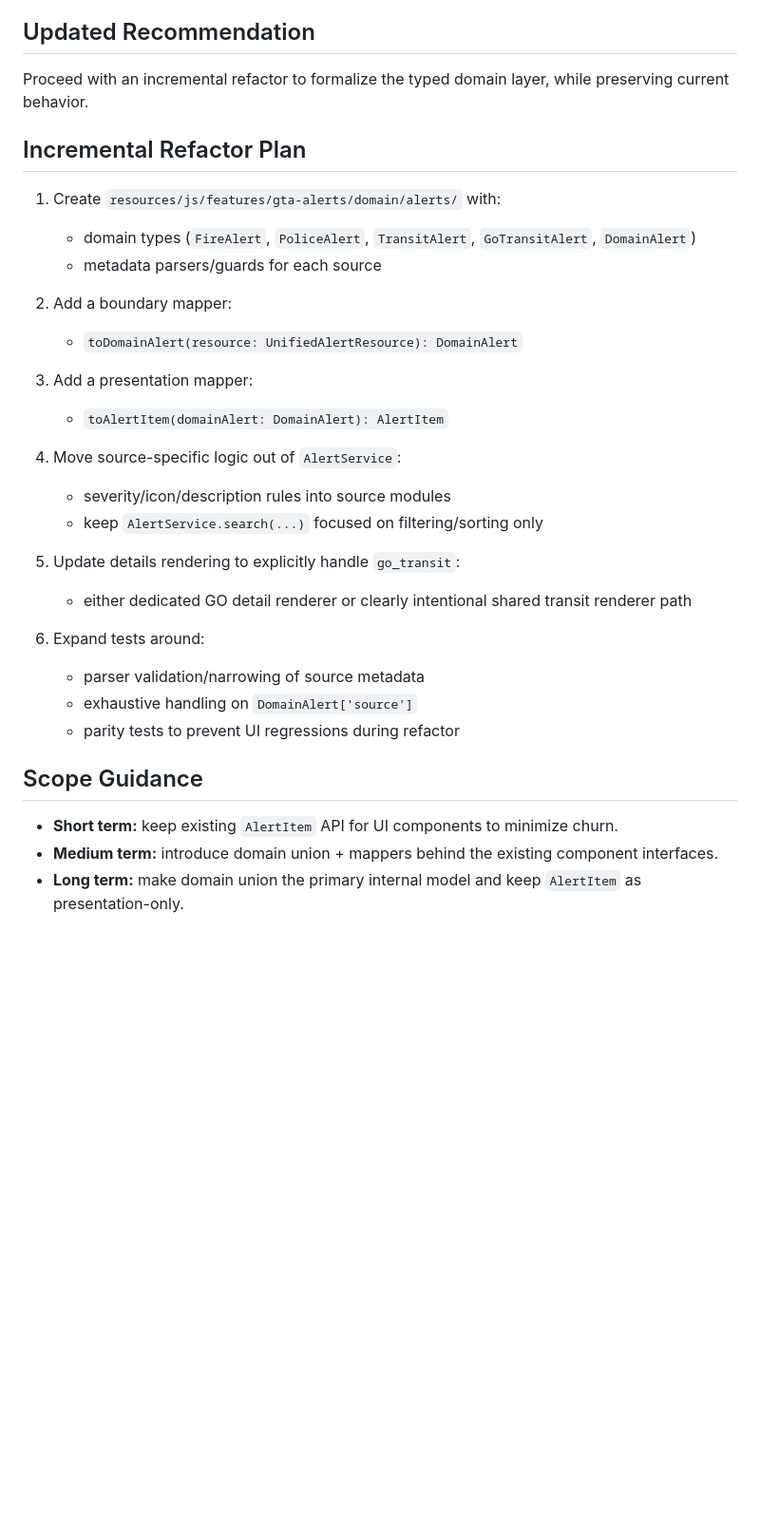
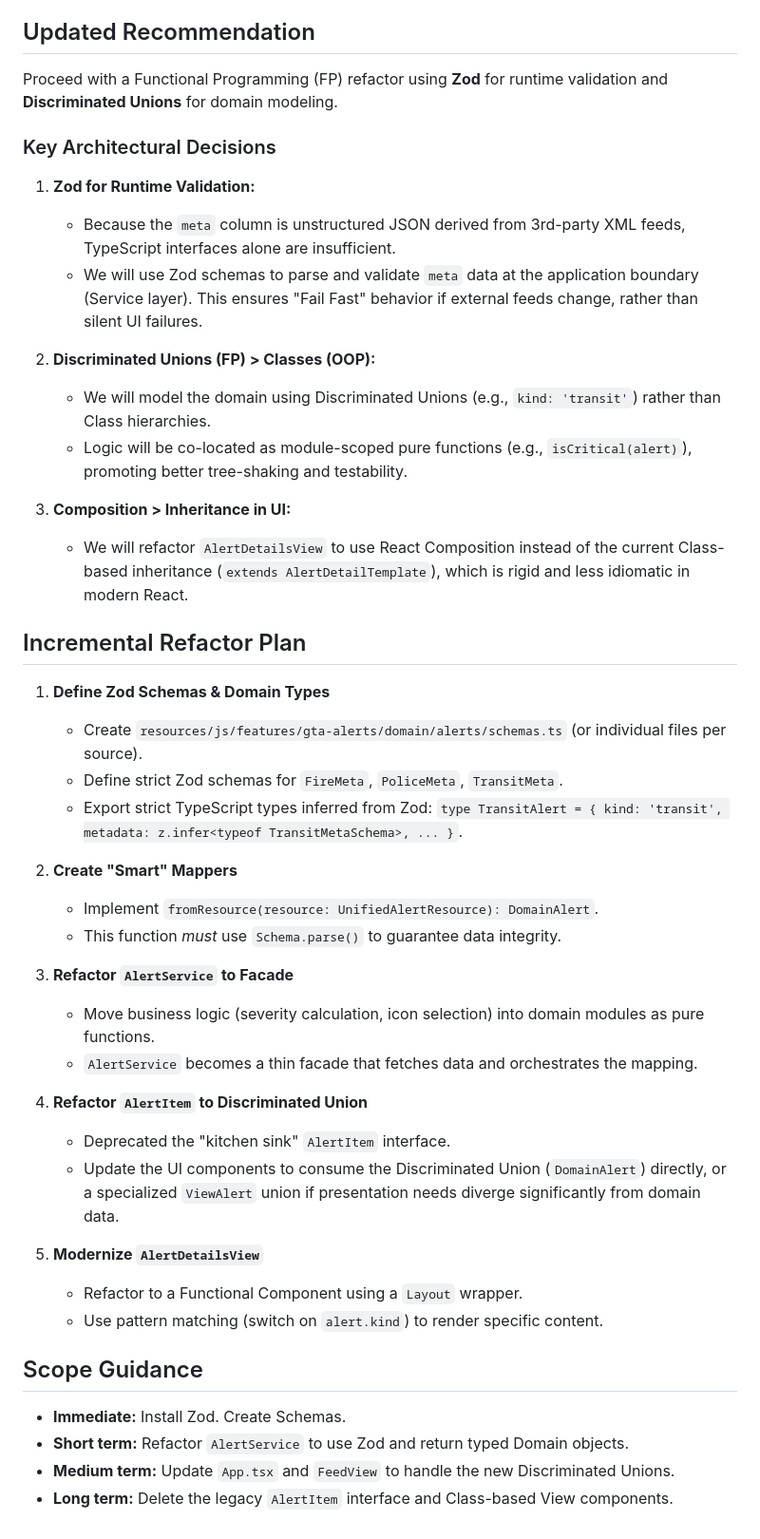
Before and after one commit to jtj9817/greater-toront-area-unified-alerts, a Markdown page: docs/plans/frontend-typed-alert-domain-plan.md, the part around the change. Shown at 95% size. Rendered like a GitHub page; blank space fills up the shorter version.

Commit message:
docs: update frontend domain plan to use Zod and Discriminated Unions

```diff
--- a/docs/plans/frontend-typed-alert-domain-plan.md
+++ b/docs/plans/frontend-typed-alert-domain-plan.md
@@ -68,34 +68,47 @@ What is still not done:
 
 ## Updated Recommendation
 
-Proceed with an incremental refactor to formalize the typed domain layer, while preserving current behavior.
+Proceed with a Functional Programming (FP) refactor using **Zod** for runtime validation and **Discriminated Unions** for domain modeling.
+
+### Key Architectural Decisions
+
+1.  **Zod for Runtime Validation:**
+    -   Because the `meta` column is unstructured JSON derived from 3rd-party XML feeds, TypeScript interfaces alone are insufficient.
+    -   We will use Zod schemas to parse and validate `meta` data at the application boundary (Service layer). This ensures "Fail Fast" behavior if external feeds change, rather than silent UI failures.
+
+2.  **Discriminated Unions (FP) > Classes (OOP):**
+    -   We will model the domain using Discriminated Unions (e.g., `kind: 'transit'`) rather than Class hierarchies.
+    -   Logic will be co-located as module-scoped pure functions (e.g., `isCritical(alert)`), promoting better tree-shaking and testability.
+
+3.  **Composition > Inheritance in UI:**
+    -   We will refactor `AlertDetailsView` to use React Composition instead of the current Class-based inheritance (`extends AlertDetailTemplate`), which is rigid and less idiomatic in modern React.
 
 ## Incremental Refactor Plan
 
-1. Create `resources/js/features/gta-alerts/domain/alerts/` with:
-   - domain types (`FireAlert`, `PoliceAlert`, `TransitAlert`, `GoTransitAlert`, `DomainAlert`)
-   - metadata parsers/guards for each source
+1.  **Define Zod Schemas & Domain Types**
+    -   Create `resources/js/features/gta-alerts/domain/alerts/schemas.ts` (or individual files per source).
+    -   Define strict Zod schemas for `FireMeta`, `PoliceMeta`, `TransitMeta`.
+    -   Export strict TypeScript types inferred from Zod: `type TransitAlert = { kind: 'transit', metadata: z.infer<typeof TransitMetaSchema>, ... }`.
 
-2. Add a boundary mapper:
-   - `toDomainAlert(resource: UnifiedAlertResource): DomainAlert`
+2.  **Create "Smart" Mappers**
+    -   Implement `fromResource(resource: UnifiedAlertResource): DomainAlert`.
+    -   This function *must* use `Schema.parse()` to guarantee data integrity.
 
-3. Add a presentation mapper:
-   - `toAlertItem(domainAlert: DomainAlert): AlertItem`
+3.  **Refactor `AlertService` to Facade**
+    -   Move business logic (severity calculation, icon selection) into domain modules as pure functions.
+    -   `AlertService` becomes a thin facade that fetches data and orchestrates the mapping.
 
-4. Move source-specific logic out of `AlertService`:
-   - severity/icon/description rules into source modules
-   - keep `AlertService.search(...)` focused on filtering/sorting only
+4.  **Refactor `AlertItem` to Discriminated Union**
+    -   Deprecated the "kitchen sink" `AlertItem` interface.
+    -   Update the UI components to consume the Discriminated Union (`DomainAlert`) directly, or a specialized `ViewAlert` union if presentation needs diverge significantly from domain data.
 
-5. Update details rendering to explicitly handle `go_transit`:
-   - either dedicated GO detail renderer or clearly intentional shared transit renderer path
-
-6. Expand tests around:
-   - parser validation/narrowing of source metadata
-   - exhaustive handling on `DomainAlert['source']`
-   - parity tests to prevent UI regressions during refactor
+5.  **Modernize `AlertDetailsView`**
+    -   Refactor to a Functional Component using a `Layout` wrapper.
+    -   Use pattern matching (switch on `alert.kind`) to render specific content.
 
 ## Scope Guidance
 
-- **Short term:** keep existing `AlertItem` API for UI components to minimize churn.
-- **Medium term:** introduce domain union + mappers behind the existing component interfaces.
-- **Long term:** make domain union the primary internal model and keep `AlertItem` as presentation-only.
+-   **Immediate:** Install Zod. Create Schemas.
+-   **Short term:** Refactor `AlertService` to use Zod and return typed Domain objects.
+-   **Medium term:** Update `App.tsx` and `FeedView` to handle the new Discriminated Unions.
+-   **Long term:** Delete the legacy `AlertItem` interface and Class-based View components.
```
